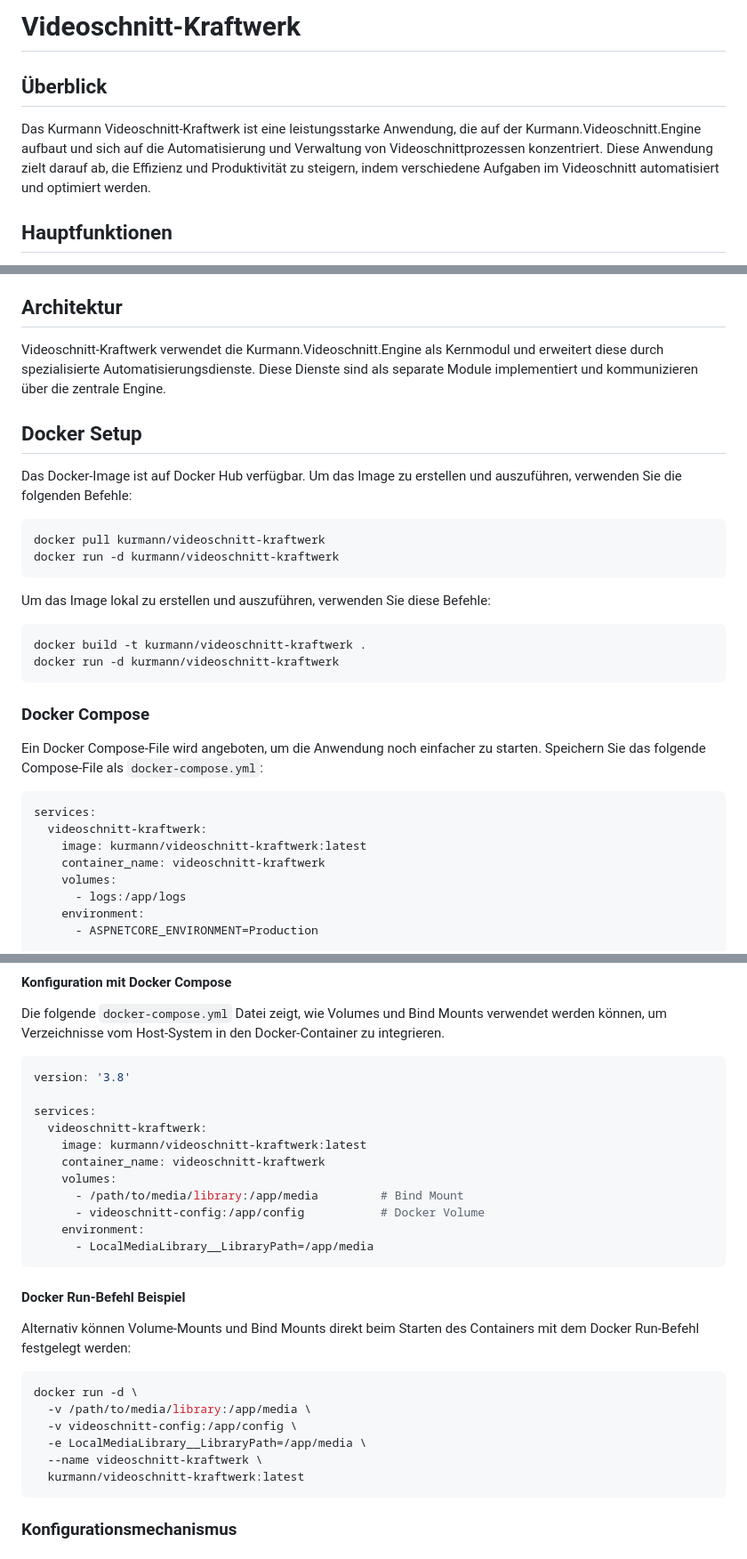
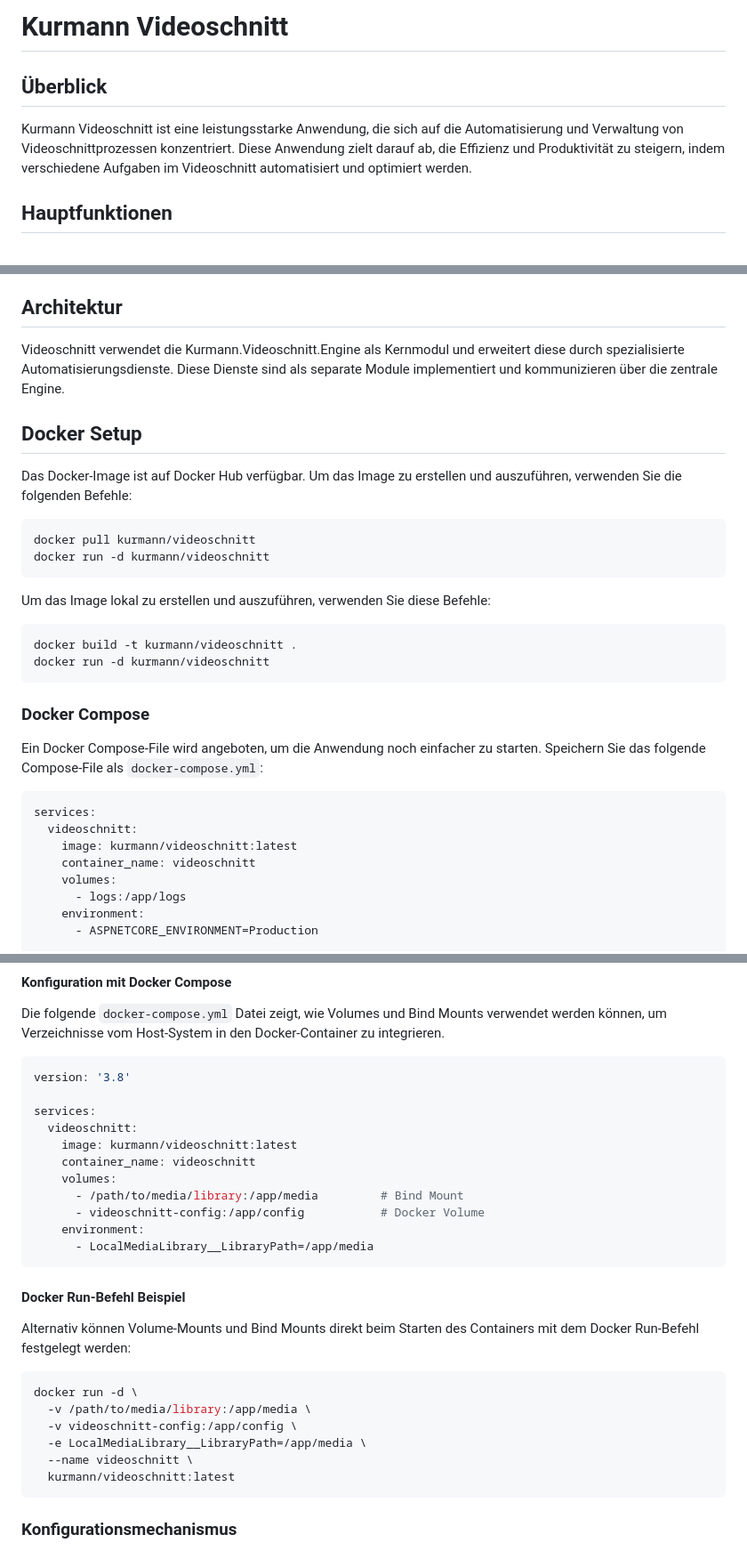
Before and after one commit to kurmann/videoschnitt, a Markdown page: README.md, 3 parts joined by grey strips. Shown: that part at 89% size. GitHub-like rendering.

Commit message:
Umbenennung des GitHub-Projektes und Docker Image
Bisheriger Name: "kurmann/videoschnitt-kraftwerk"
Neuer Name: "kurmann/videoschnitt"

````diff
--- a/README.md
+++ b/README.md
@@ -1,8 +1,8 @@
-# Videoschnitt-Kraftwerk
+# Kurmann Videoschnitt
 
 ## Überblick
 
-Das Kurmann Videoschnitt-Kraftwerk ist eine leistungsstarke Anwendung, die auf der Kurmann.Videoschnitt.Engine aufbaut und sich auf die Automatisierung und Verwaltung von Videoschnittprozessen konzentriert. Diese Anwendung zielt darauf ab, die Effizienz und Produktivität zu steigern, indem verschiedene Aufgaben im Videoschnitt automatisiert und optimiert werden.
+Kurmann Videoschnitt ist eine leistungsstarke Anwendung, die sich auf die Automatisierung und Verwaltung von Videoschnittprozessen konzentriert. Diese Anwendung zielt darauf ab, die Effizienz und Produktivität zu steigern, indem verschiedene Aufgaben im Videoschnitt automatisiert und optimiert werden.
 
 ## Hauptfunktionen
 
@@ -16,22 +16,22 @@ Die folgenden Hauptfunktionen gelten als Ziele der Anwendung und sind derzeit in
 
 ## Architektur
 
-Videoschnitt-Kraftwerk verwendet die Kurmann.Videoschnitt.Engine als Kernmodul und erweitert diese durch spezialisierte Automatisierungsdienste. Diese Dienste sind als separate Module implementiert und kommunizieren über die zentrale Engine.
+Videoschnitt verwendet die Kurmann.Videoschnitt.Engine als Kernmodul und erweitert diese durch spezialisierte Automatisierungsdienste. Diese Dienste sind als separate Module implementiert und kommunizieren über die zentrale Engine.
 
 ## Docker Setup
 
 Das Docker-Image ist auf Docker Hub verfügbar. Um das Image zu erstellen und auszuführen, verwenden Sie die folgenden Befehle:
 
 ```shell
-docker pull kurmann/videoschnitt-kraftwerk
-docker run -d kurmann/videoschnitt-kraftwerk
+docker pull kurmann/videoschnitt
+docker run -d kurmann/videoschnitt
 ```
 
 Um das Image lokal zu erstellen und auszuführen, verwenden Sie diese Befehle:
 
 ```shell
-docker build -t kurmann/videoschnitt-kraftwerk .
-docker run -d kurmann/videoschnitt-kraftwerk
+docker build -t kurmann/videoschnitt .
+docker run -d kurmann/videoschnitt
 ```
 
 ### Docker Compose
@@ -40,9 +40,9 @@ Ein Docker Compose-File wird angeboten, um die Anwendung noch einfacher zu start
 
 ```yaml
 services:
-  videoschnitt-kraftwerk:
-    image: kurmann/videoschnitt-kraftwerk:latest
-    container_name: videoschnitt-kraftwerk
+  videoschnitt:
+    image: kurmann/videoschnitt:latest
+    container_name: videoschnitt
     volumes:
       - logs:/app/logs
     environment:
@@ -92,9 +92,9 @@ Die folgende `docker-compose.yml` Datei zeigt, wie Volumes und Bind Mounts verwe
 version: '3.8'
 
 services:
-  videoschnitt-kraftwerk:
-    image: kurmann/videoschnitt-kraftwerk:latest
-    container_name: videoschnitt-kraftwerk
+  videoschnitt:
+    image: kurmann/videoschnitt:latest
+    container_name: videoschnitt
     volumes:
       - /path/to/media/library:/app/media         # Bind Mount
       - videoschnitt-config:/app/config           # Docker Volume
@@ -111,8 +111,8 @@ docker run -d \
   -v /path/to/media/library:/app/media \
   -v videoschnitt-config:/app/config \
   -e LocalMediaLibrary__LibraryPath=/app/media \
-  --name videoschnitt-kraftwerk \
-  kurmann/videoschnitt-kraftwerk:latest
+  --name videoschnitt \
+  kurmann/videoschnitt:latest
 ```
 
 ### Konfigurationsmechanismus
````
Also changed, not shown: other parts of README.md (+4 -4 lines).
